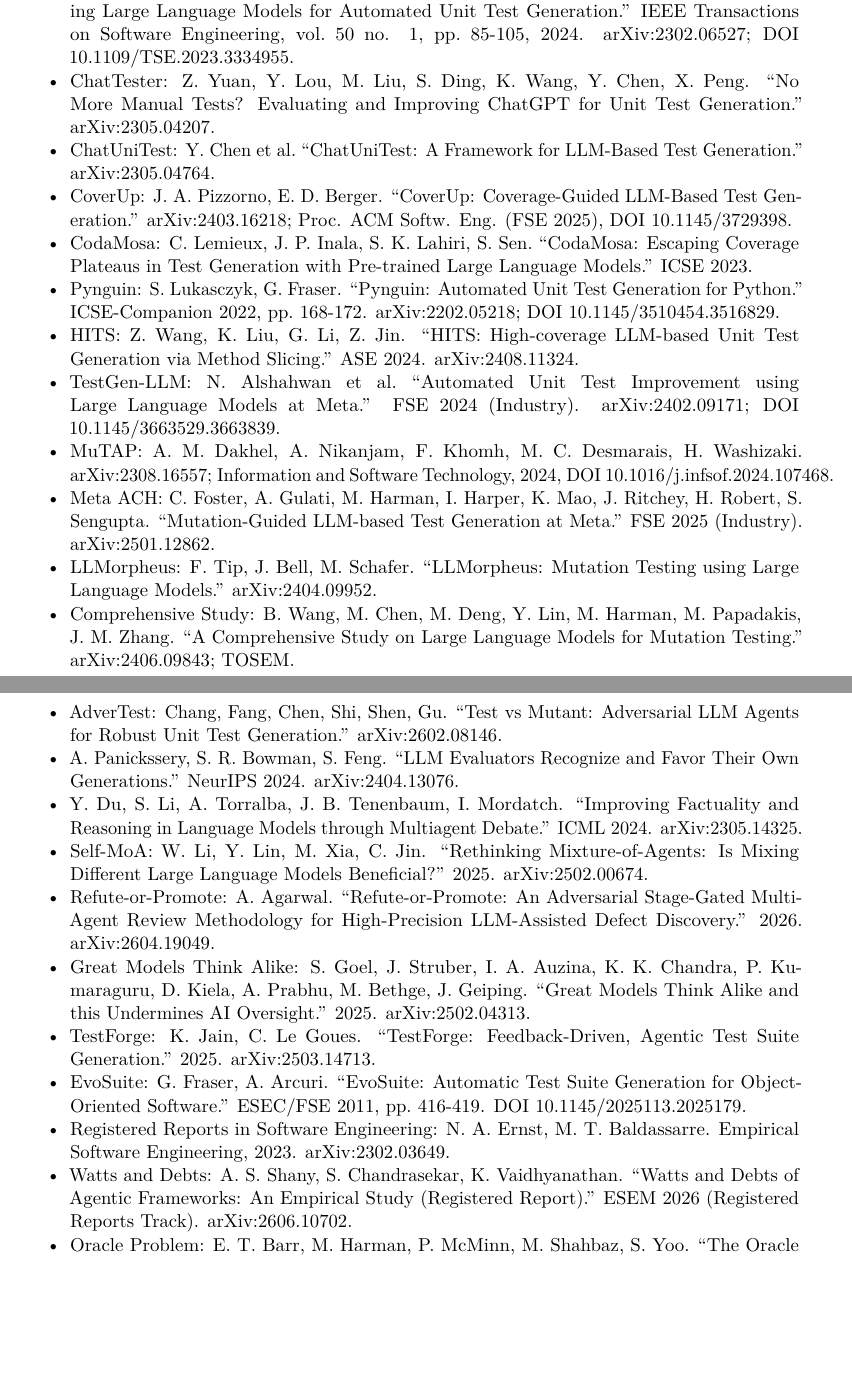
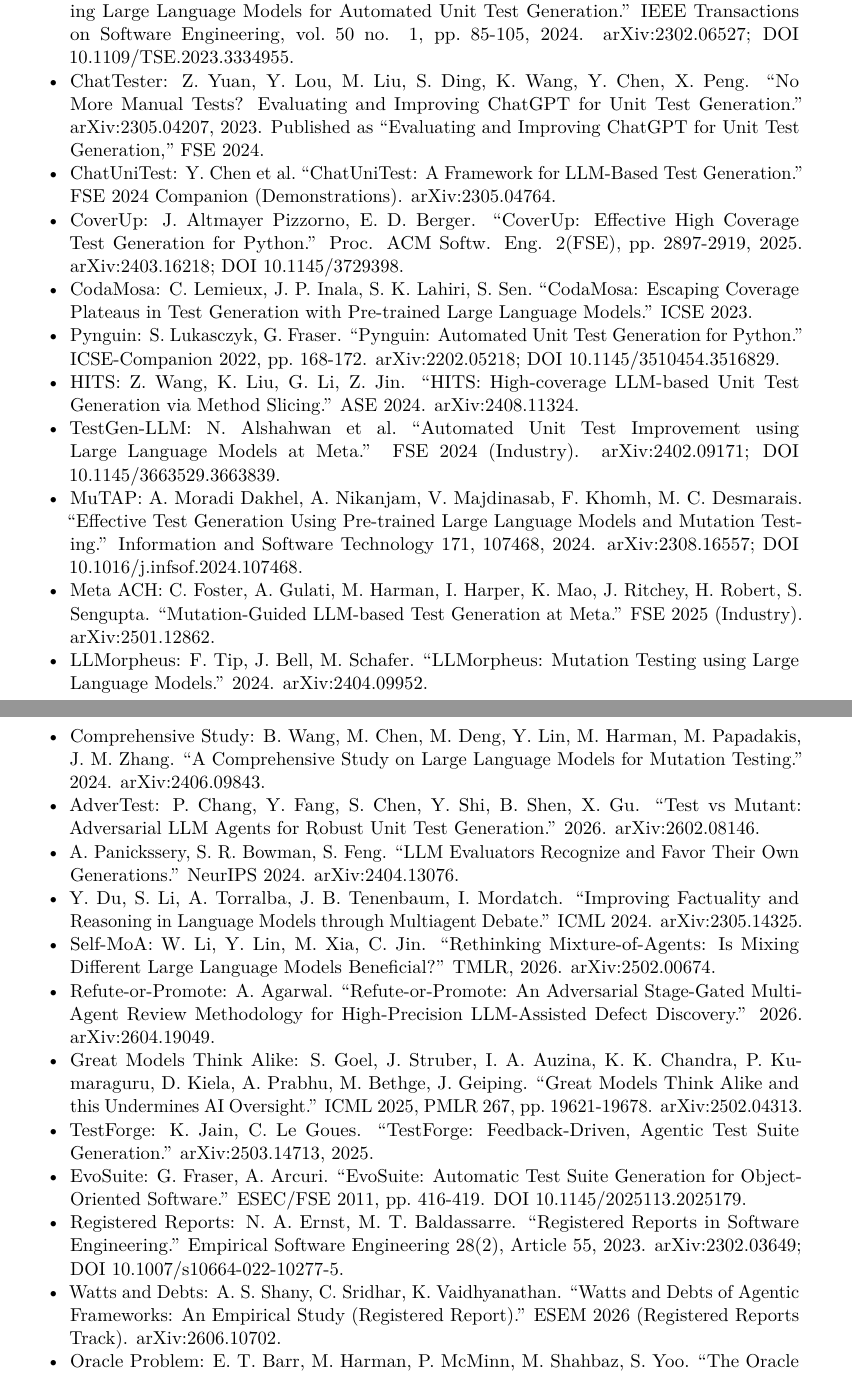
Before and after one commit to Jott2121/crucible, a LaTeX paper (paper/crucible.tex): two parts of pages 25 and 26 of 26 before the commit and two parts of pages 25 and 26 of 27 after it, joined at a grey line, cut so that both start at the same text, the shorter picture padded with empty space. Compiled offline with pdfLaTeX.

Commit message:
paper: correct references against arXiv and Crossref records
CoverUp (published title, first author), MuTAP (title, authors),
Watts and Debts (second author), Registered Reports (title, volume,
DOI); venues added for ChatTester, ChatUniTest, Self-MoA, Great Models
Think Alike; years for LLMorpheus, AdverTest (with initials), the
mutation-testing study. That study has no confirmed TOSEM publication,
so the list entry and the body citation now give arXiv only. TestForge's
year moved after the arXiv id so it cannot render as a list item.
PDF rebuilt.

Co-Authored-By: Claude Opus 5.5 <noreply@anthropic.com>

```diff
--- a/paper/crucible.tex
+++ b/paper/crucible.tex
@@ -1742,14 +1741,16 @@
 \item
   ChatTester: Z. Yuan, Y. Lou, M. Liu, S. Ding, K. Wang, Y. Chen, X.
   Peng. ``No More Manual Tests? Evaluating and Improving ChatGPT for
-  Unit Test Generation.'' arXiv:2305.04207.
+  Unit Test Generation.'' arXiv:2305.04207, 2023. Published as
+  ``Evaluating and Improving ChatGPT for Unit Test Generation,'' FSE 2024.
 \item
   ChatUniTest: Y. Chen et al.~``ChatUniTest: A Framework for LLM-Based
-  Test Generation.'' arXiv:2305.04764.
-\item
-  CoverUp: J. A. Pizzorno, E. D. Berger. ``CoverUp: Coverage-Guided
-  LLM-Based Test Generation.'' arXiv:2403.16218; Proc. ACM Softw. Eng.
-  (FSE 2025), DOI 10.1145/3729398.
+  Test Generation.'' FSE 2024 Companion (Demonstrations).
+  arXiv:2305.04764.
+\item
+  CoverUp: J. Altmayer Pizzorno, E. D. Berger. ``CoverUp: Effective High
+  Coverage Test Generation for Python.'' Proc. ACM Softw. Eng. 2(FSE),
+  pp.~2897-2919, 2025. arXiv:2403.16218; DOI 10.1145/3729398.
 \item
   CodaMosa: C. Lemieux, J. P. Inala, S. K. Lahiri, S. Sen.~``CodaMosa:
   Escaping Coverage Plateaus in Test Generation with Pre-trained Large
@@ -1766,24 +1767,25 @@
   using Large Language Models at Meta.'' FSE 2024 (Industry).
   arXiv:2402.09171; DOI 10.1145/3663529.3663839.
 \item
-  MuTAP: A. M. Dakhel, A. Nikanjam, F. Khomh, M. C. Desmarais, H.
-  Washizaki. arXiv:2308.16557; Information and Software Technology,
-  2024, DOI 10.1016/j.infsof.2024.107468.
+  MuTAP: A. Moradi Dakhel, A. Nikanjam, V. Majdinasab, F. Khomh, M. C.
+  Desmarais. ``Effective Test Generation Using Pre-trained Large Language
+  Models and Mutation Testing.'' Information and Software Technology
+  171, 107468, 2024. arXiv:2308.16557; DOI 10.1016/j.infsof.2024.107468.
 \item
   Meta ACH: C. Foster, A. Gulati, M. Harman, I. Harper, K. Mao, J.
   Ritchey, H. Robert, S. Sengupta. ``Mutation-Guided LLM-based Test
   Generation at Meta.'' FSE 2025 (Industry). arXiv:2501.12862.
 \item
   LLMorpheus: F. Tip, J. Bell, M. Schafer. ``LLMorpheus: Mutation
-  Testing using Large Language Models.'' arXiv:2404.09952.
+  Testing using Large Language Models.'' 2024. arXiv:2404.09952.
 \item
   Comprehensive Study: B. Wang, M. Chen, M. Deng, Y. Lin, M. Harman, M.
   Papadakis, J. M. Zhang. ``A Comprehensive Study on Large Language
-  Models for Mutation Testing.'' arXiv:2406.09843; TOSEM.
-\item
-  AdverTest: Chang, Fang, Chen, Shi, Shen, Gu. ``Test vs Mutant:
-  Adversarial LLM Agents for Robust Unit Test Generation.''
-  arXiv:2602.08146.
+  Models for Mutation Testing.'' 2024. arXiv:2406.09843.
+\item
+  AdverTest: P. Chang, Y. Fang, S. Chen, Y. Shi, B. Shen, X. Gu. ``Test
+  vs Mutant: Adversarial LLM Agents for Robust Unit Test Generation.''
+  2026. arXiv:2602.08146.
 \item
   A. Panickssery, S. R. Bowman, S. Feng. ``LLM Evaluators Recognize and
   Favor Their Own Generations.'' NeurIPS 2024. arXiv:2404.13076.
@@ -1794,7 +1796,7 @@
 \item
   Self-MoA: W. Li, Y. Lin, M. Xia, C. Jin. ``Rethinking
   Mixture-of-Agents: Is Mixing Different Large Language Models
-  Beneficial?'' 2025. arXiv:2502.00674.
+  Beneficial?'' TMLR, 2026. arXiv:2502.00674.
 \item
   Refute-or-Promote: A. Agarwal. ``Refute-or-Promote: An Adversarial
   Stage-Gated Multi-Agent Review Methodology for High-Precision
@@ -1802,20 +1804,22 @@
 \item
   Great Models Think Alike: S. Goel, J. Struber, I. A. Auzina, K. K.
   Chandra, P. Kumaraguru, D. Kiela, A. Prabhu, M. Bethge, J. Geiping.
-  ``Great Models Think Alike and this Undermines AI Oversight.'' 2025.
-  arXiv:2502.04313.
+  ``Great Models Think Alike and this Undermines AI Oversight.'' ICML
+  2025, PMLR 267, pp.~19621-19678. arXiv:2502.04313.
 \item
   TestForge: K. Jain, C. Le Goues. ``TestForge: Feedback-Driven, Agentic
-  Test Suite Generation.'' 2025. arXiv:2503.14713.
+  Test Suite Generation.'' arXiv:2503.14713, 2025.
 \item
   EvoSuite: G. Fraser, A. Arcuri. ``EvoSuite: Automatic Test Suite
   Generation for Object-Oriented Software.'' ESEC/FSE 2011, pp.~416-419.
   DOI 10.1145/2025113.2025179.
 \item
-  Registered Reports in Software Engineering: N. A. Ernst, M. T.
-  Baldassarre. Empirical Software Engineering, 2023. arXiv:2302.03649.
-\item
-  Watts and Debts: A. S. Shany, S. Chandrasekar, K. Vaidhyanathan.
+  Registered Reports: N. A. Ernst, M. T. Baldassarre. ``Registered
+  Reports in Software Engineering.'' Empirical Software Engineering
+  28(2), Article 55, 2023. arXiv:2302.03649; DOI
+  10.1007/s10664-022-10277-5.
+\item
+  Watts and Debts: A. S. Shany, C. Sridhar, K. Vaidhyanathan.
   ``Watts and Debts of Agentic Frameworks: An Empirical Study
   (Registered Report).'' ESEM 2026 (Registered Reports Track).
   arXiv:2606.10702.
```
Also changed, not shown: paper/crucible.pdf, paper/crucible.tex (3 more changed lines).
